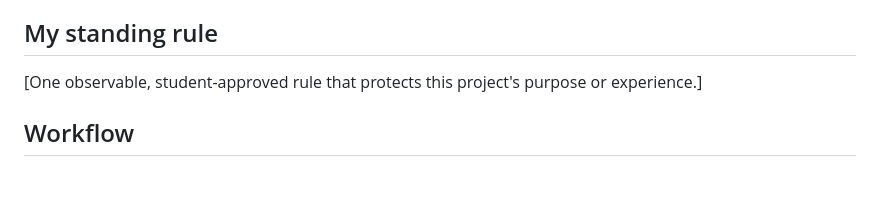
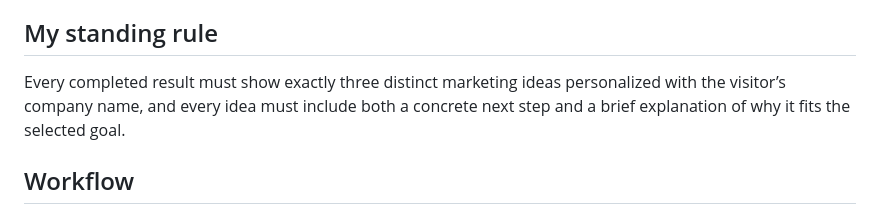
Before and after one commit to rubytullis/marketingideas-, a Markdown page: AGENTS.md, the part around the change. Drawn GitHub-style; blank space fills up the shorter version.

Commit message:
Add approved marketing idea standing rule

```diff
--- a/AGENTS.md
+++ b/AGENTS.md
@@ -19,7 +19,7 @@ After STOP 1, help the student propose and approve the six TARGET lines and one
 
 ## My standing rule
 
-[One observable, student-approved rule that protects this project's purpose or experience.]
+Every completed result must show exactly three distinct marketing ideas personalized with the visitor’s company name, and every idea must include both a concrete next step and a brief explanation of why it fits the selected goal.
 
 ## Workflow
 
```
